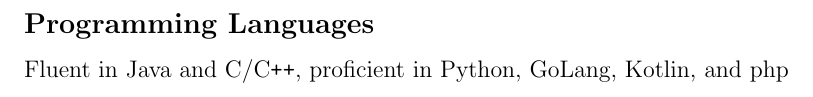
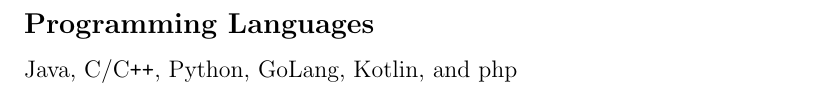
Before and after one commit to KevinPal/Resume-1, a LaTeX document (techskills/prolang.tex): part of the page, cut so that both start at the same text. Compiled offline with pdfLaTeX.

Commit message:
Removed fluent/proficient in programming languages

```diff
--- a/techskills/prolang.tex
+++ b/techskills/prolang.tex
@@ -1,6 +1,6 @@
 \documentclass[../Resume.tex]{subfiles}
 \begin{document}
     \subsection{Programming Languages}
-    Fluent in Java and C/C\verb!++!, proficient in Python, GoLang, Kotlin, and php
+    Java, C/C\verb!++!, Python, GoLang, Kotlin, and php
     \vspace*{-4mm}
 \end{document}
```
Also changed, not shown: Resume.jpg, Resume.pdf.
